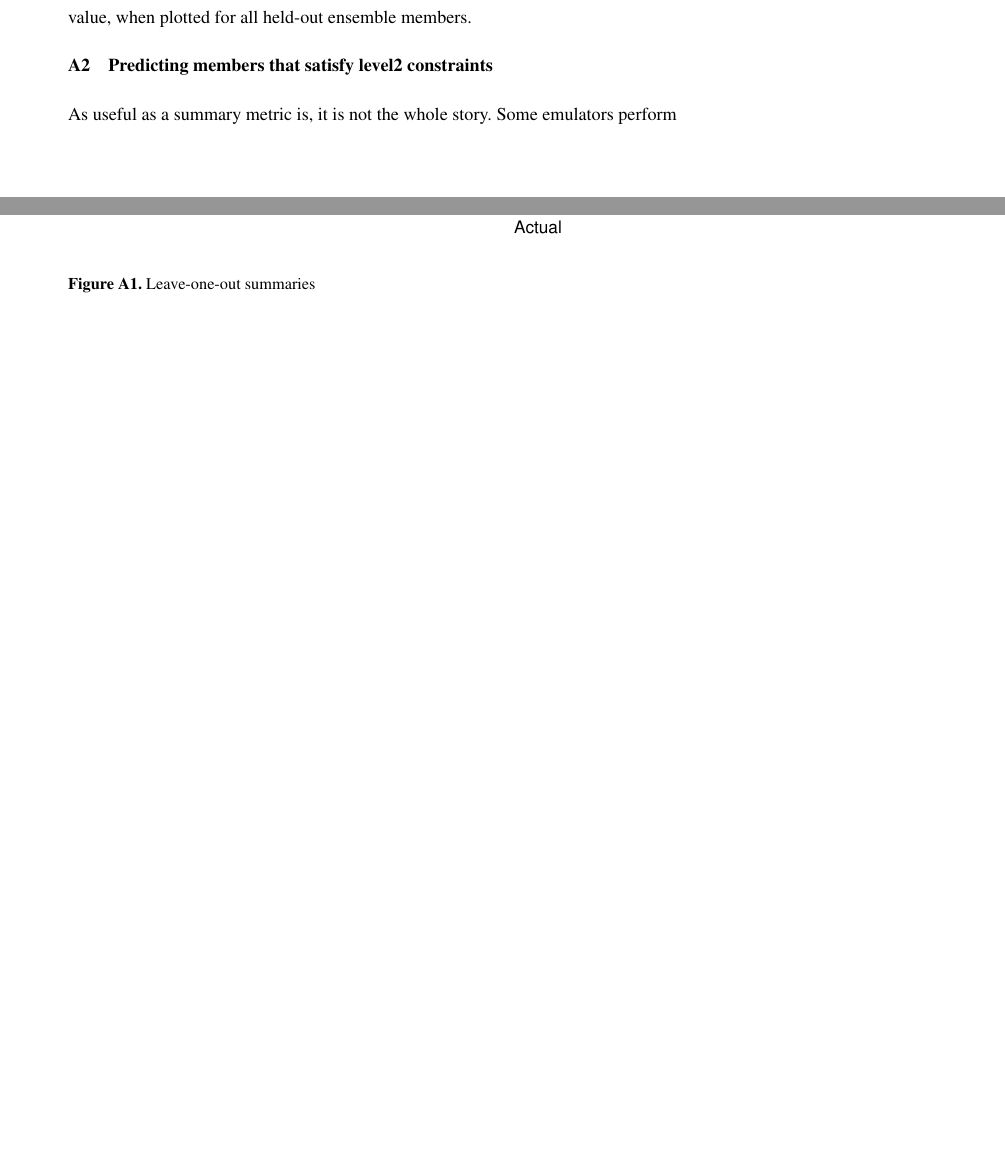
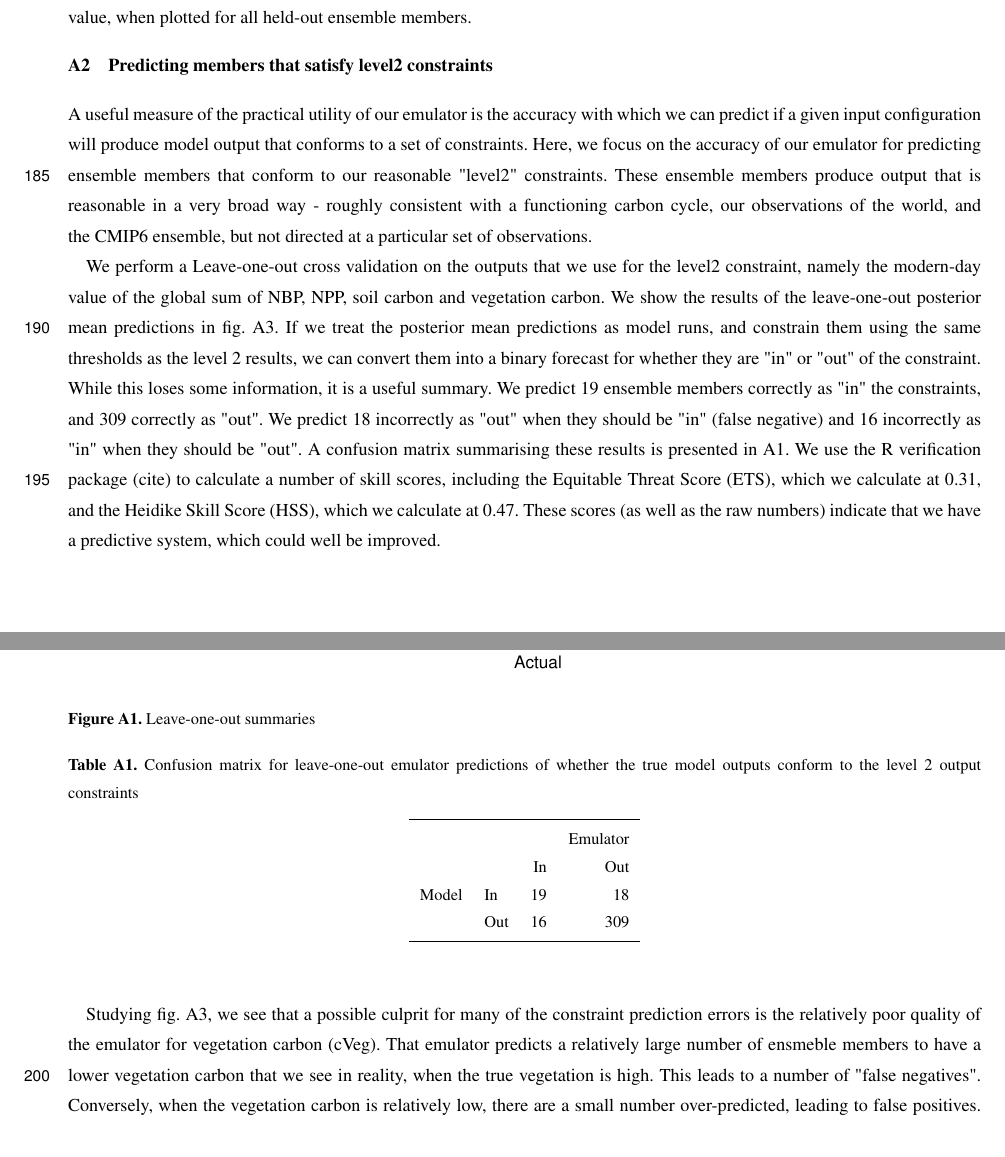
Before and after one commit to dougmcneall/constrain-JULES-ES-1.0, a LaTeX document (template.tex): two parts of pages 17 and 18 of 19 before the commit and two parts of pages 17 and 18 of 21 after it, joined at a grey line, cut so that both start at the same text, the shorter picture padded with empty space. Compiled offline with pdfLaTeX; a missing font is replaced by an installed copy or a similar font; a LaTeX package or settings file that is missing is left out.

Commit message:
Updating leave-one-out

```diff
--- a/template.tex
+++ b/template.tex
@@ -491,10 +491,6 @@ For "anomaly", we find a similar range, with the emulator for npp anomaly scorin
 
 The prediction plot for cVeg anomaly shows a poor relationship between predicted ensemble member value and the actual value, when plotted for all held-out ensemble members.
 
-\subsection{Predicting members that satisfy level2 constraints}
-As useful as a summary metric is, it is not the whole story. Some emulators perform
-
-
 %%% TWO-COLUMN FIGURES
 %
 %%f
@@ -513,3 +509,27 @@ As useful as a summary metric is, it is not the whole story. Some emulators perf
 \caption{Leave-one-out summaries }
 \label{fig:kmloostats_YAnom_level1a}
 \end{figure*}
+
+\subsection{Predicting members that satisfy level2 constraints}
+
+A useful measure of the practical utility of our emulator is the accuracy with which we can predict if a given input configuration will produce model output that conforms to a set of constraints. Here, we focus on the accuracy of our emulator for predicting ensemble members that conform to our reasonable "level2" constraints. These ensemble members produce output that is reasonable in a very broad way - roughly consistent with a functioning carbon cycle, our observations of the world, and the CMIP6 ensemble, but not directed at a particular set of observations.
+
+We perform a Leave-one-out cross validation on the outputs that we use for the level2 constraint, namely the modern-day value of the global sum of NBP, NPP, soil carbon and vegetation carbon. We show the results of the leave-one-out posterior mean predictions in fig. \ref{fig:Y_const_loo}. If we treat the posterior mean predictions as model runs, and constrain them using the same thresholds as the level 2 results, we can convert them into a binary forecast for whether they are "in" or "out" of the constraint. While this loses some information, it is a useful summary. We predict 19 ensemble members correctly as "in" the constraints, and 309 correctly as "out". We predict 18 incorrectly as "out" when they should be "in" (false negative) and 16 incorrectly as "in" when they should be "out". A confusion matrix summarising these results is presented in \ref{table:level_2_confusion}. We use the R verification package (cite) to calculate a number of skill scores, including the Equitable Threat Score (ETS), which we calculate at 0.31, and the Heidike Skill Score (HSS), which we calculate at 0.47. These scores (as well as the raw numbers) indicate that we have a predictive system, which could well be improved.
+
+\begin{table*}[t]
+\caption{Confusion matrix for leave-one-out emulator predictions of whether the true model outputs conform to the level 2 output constraints}
+\label{table:level_2_confusion}
+\begin{tabular}{l l r r}
+\tophline
+ &  &  & Emulator \\
+& & In &  Out\\
+Model & In & 19 &  18 \\
+ & Out & 16 & 309 \\
+
+\bottomhline
+\end{tabular}
+\belowtable{} % Table Footnotes
+
+\end{table*}
+
+Studying fig. \ref{fig:Y_const_loo}, we see that a possible culprit for many of the constraint prediction errors is the relatively poor quality of the emulator for vegetation carbon (cVeg). That emulator predicts a relatively large number of ensmeble members to have a lower vegetation carbon that we see in reality, when the true vegetation is high. This leads to a number of "false negatives". Conversely, when the vegetation carbon is relatively low, there are a small number over-predicted, leading to false positives. This is not a consistent bias, so we cannot simply add a discrepancy value all across input space, more subtlety is required in order to improve the emulator and predictions.
```
Also changed, not shown: graphics/Y_const_loo.pdf (added), template.tex (9 more changed lines).
